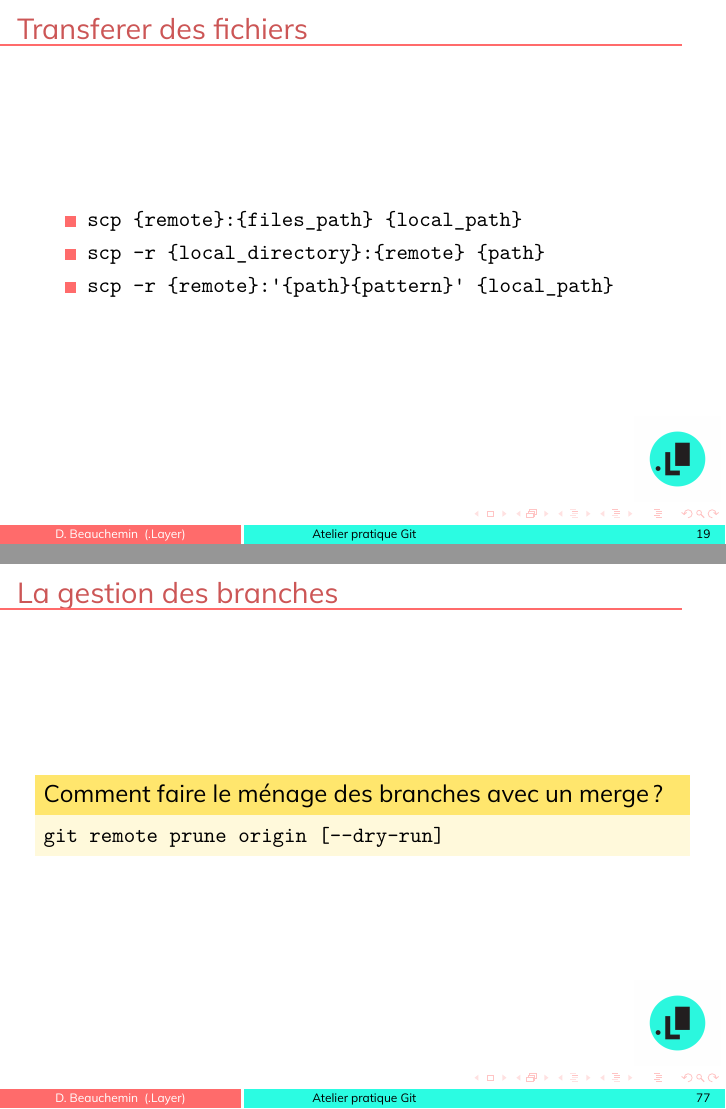
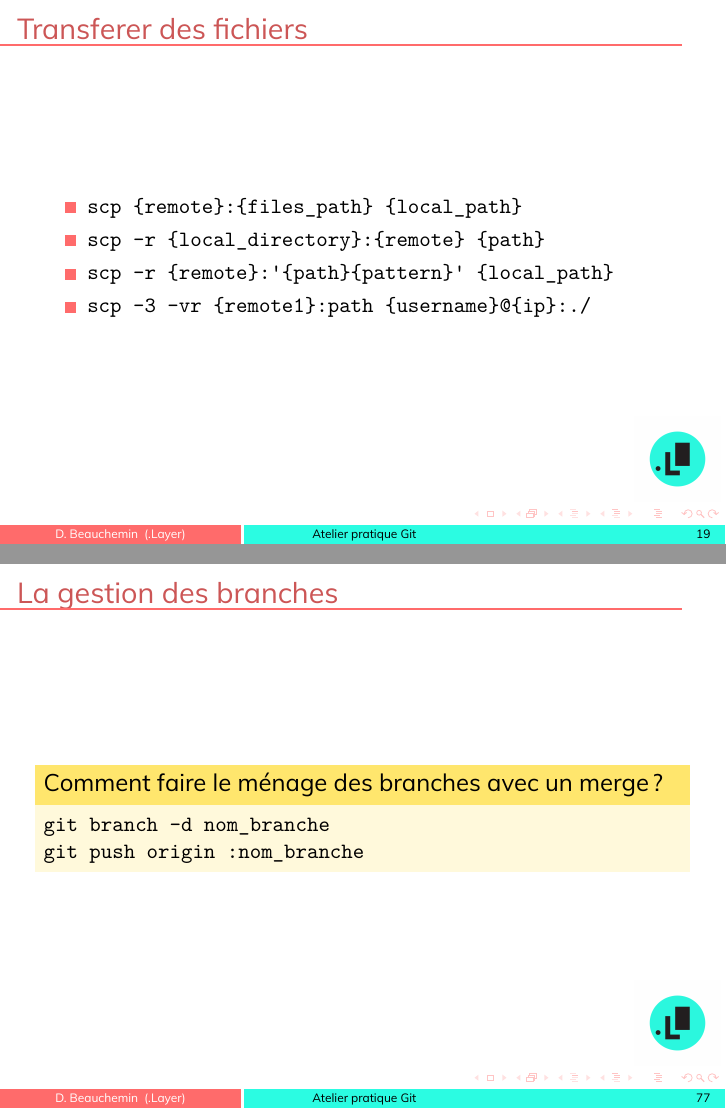
Before and after one commit to davebulaval/bonnes-pratiques-git-material, LaTeX slides (bonnes-pratiques-git.tex): pages 39 and 119 of 129 before the commit and pages 40 and 120 of 130 after it, joined at a grey line. Compiled offline with XeLaTeX.

Commit message:
minor update

```diff
--- a/bonnes-pratiques-git.tex
+++ b/bonnes-pratiques-git.tex
@@ -282,6 +282,9 @@ Host {credential_name}
 		\note{Pour envoyer un directory.}
 		\item \verb|scp -r {remote}:'{path}{pattern}' {local_path}|
 		\note{On peut aussi utiliser des regex.}
+		\item \verb|scp -3 -vr {remote1}:path {username}@{ip}:./|
+		\note{On peut aussi notre ordinateur comme pont entre deux ordinateurs pour faire un transfert.}
+		%% Exemple et explication des composantes ?
 	\end{itemize}
 \end{frame}
 
@@ -702,7 +705,8 @@ Un autre point qui distingue Git d'une utilisation simple de nommage est la poss
 
 \begin{frame}[fragile]{La gestion des branches}
 	\begin{block}{Comment faire le ménage des branches avec un merge ?}
-		\verb|git remote prune origin [--dry-run]|
+		\verb|git branch -d nom_branche|\\
+		\verb|git push origin :nom_branche|
 		\note{Dois être fait de la branche où l'on veut merge.}
 	\end{block}
 \end{frame}
```
Also changed, not shown: bonnes-pratiques-git.pdf.
